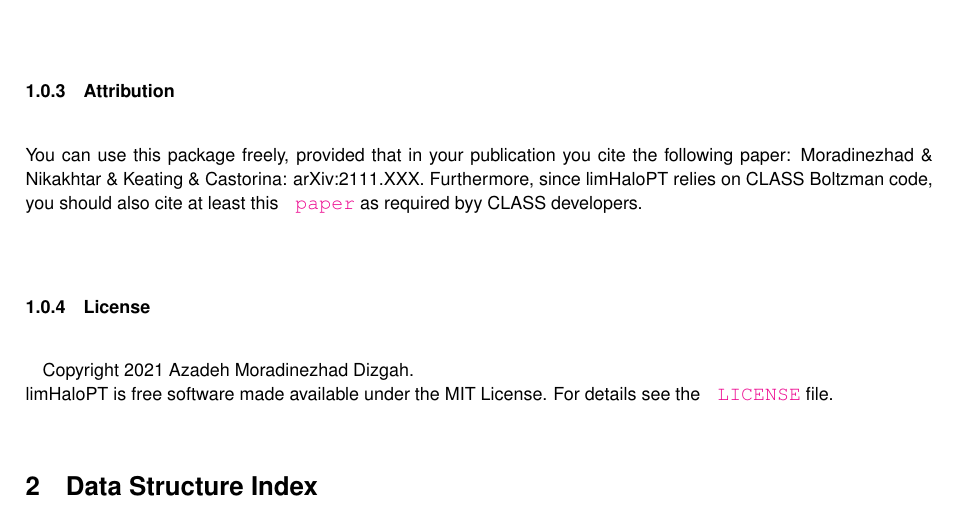
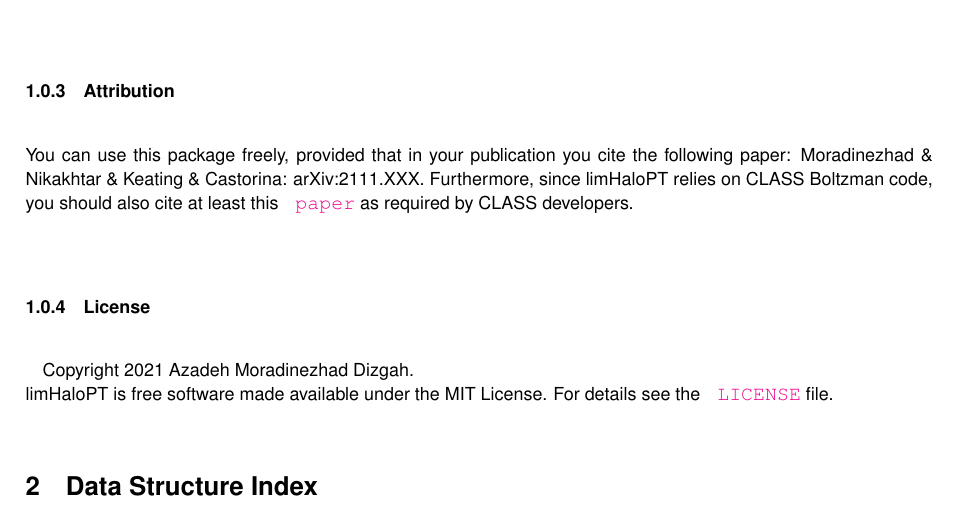
Before and after one commit to amoradinejad/limHaloPT, a LaTeX document (docs/latex/refman.tex, which reads docs/latex/index.tex): part of page 4 of 101, cut so that both start at the same text. Compiled offline with pdfLaTeX.

Commit message:
doxygen documentation updated

```diff
--- a/docs/latex/index.tex
+++ b/docs/latex/index.tex
@@ -19,7 +19,7 @@ The lim\+Halo\+PT package calls various functions from CLASS Boltzman solver (\h
 
 If you modified the code, you need to first do \char`\"{}make clean\char`\"{} before doing \char`\"{}make\char`\"{}. Depending on what quantities you want to calculate, you can modify the main() function in \mbox{\hyperlink{main_8c}{main.\+c}} module (as marked in the code). As examples, I have included the calls to two functions to compute the clustering and shot noise contributions. ~\newline
  ~\hypertarget{index_autotoc_md3}{}\doxysubsubsection{Attribution}\label{index_autotoc_md3}
-You can use this package freely, provided that in your publication you cite the following paper\+: Moradinezhad \& Nikakhtar \& Keating \& Castorina\+: ar\+Xiv\+:2111.\+XXX. Furthermore, since lim\+Halo\+PT relies on CLASS Boltzman code, you should also cite at least this \href{https://arxiv.org/abs/1104.2933}{\texttt{ paper}} as required byy CLASS developers. ~\newline
+You can use this package freely, provided that in your publication you cite the following paper\+: Moradinezhad \& Nikakhtar \& Keating \& Castorina\+: ar\+Xiv\+:2111.\+XXX. Furthermore, since lim\+Halo\+PT relies on CLASS Boltzman code, you should also cite at least this \href{https://arxiv.org/abs/1104.2933}{\texttt{ paper}} as required by CLASS developers. ~\newline
  ~\hypertarget{index_autotoc_md4}{}\doxysubsubsection{License}\label{index_autotoc_md4}
 \href{https://opensource.org/licenses/MIT}{\texttt{ }} Copyright 2021 Azadeh Moradinezhad Dizgah.~\newline
  lim\+Halo\+PT is free software made available under the MIT License. For details see the \href{https://github.com/amoradinejad/limHaloPT/blob/d40a4a75188ae70f56ed76236d1fd9ee1aae312d/LICENSE}{\texttt{ LICENSE}} file.
```
Also changed, not shown: docs/README.md, 2 other files.
